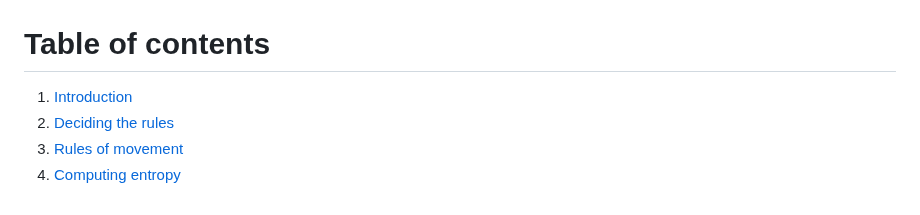
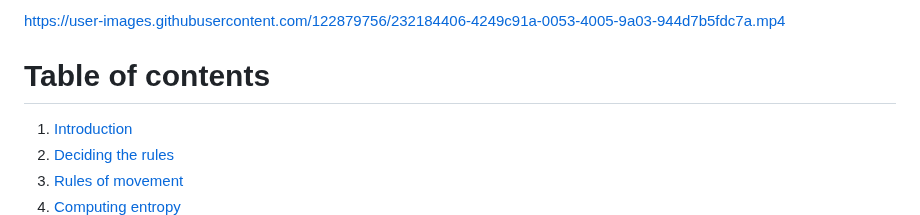
Before and after one commit to ShiroHusin/Entropy_Simulation, a Markdown page: README.md, the part around one of its changes. GitHub-like rendering.

```diff
--- a/README.md
+++ b/README.md
@@ -10,4 +8,6 @@ Manim visualisation|
 
+
+https://user-images.githubusercontent.com/122879756/232184406-4249c91a-0053-4005-9a03-944d7b5fdc7a.mp4
 
 
 # Table of contents
```
Also changed, not shown: other parts of README.md (+0 -2 lines).
